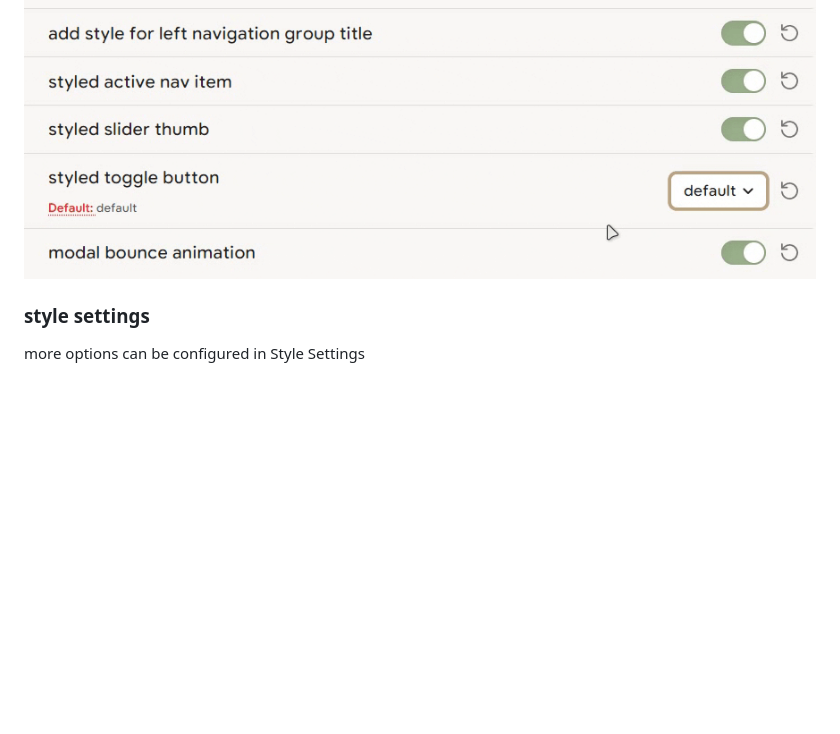
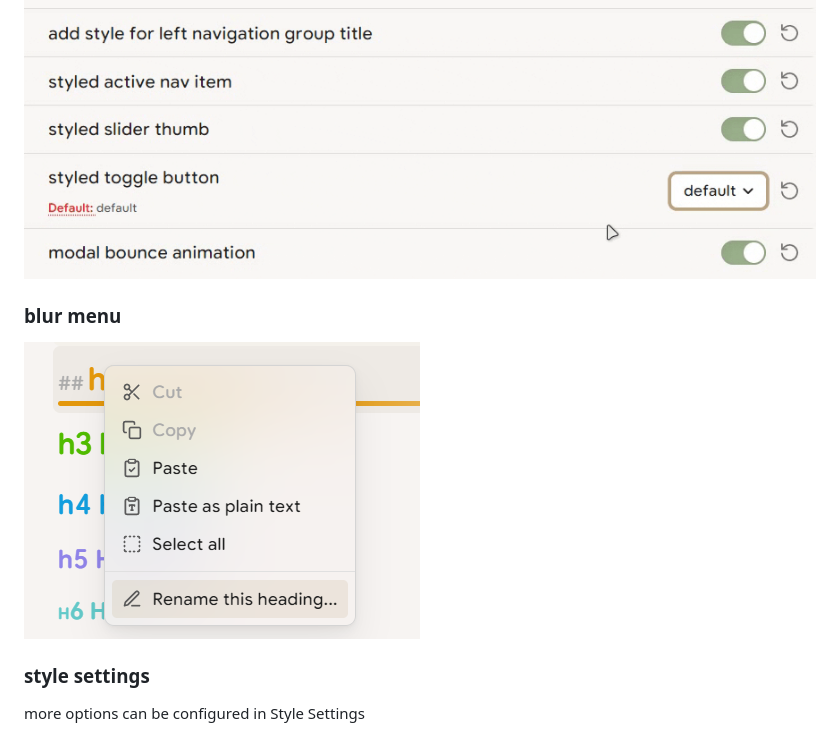
Before and after one commit to subframe7536/obsidian-theme-maple, a Markdown page: README.md, the part around the change. Rendered like a GitHub page; pictures changed too: img/blur.png (added); blank space fills up the shorter version.

Commit message:
v0.3.7: fix excalidraw context menu & update readme

```diff
--- a/README.md
+++ b/README.md
@@ -71,6 +71,10 @@ live preview
 
 ![](img/toggle.gif)
 
+### blur menu
+
+![](img/blur.png)
+
 ### style settings
 
 more options can be configured in Style Settings
```
Also changed, not shown: 6 other files.
